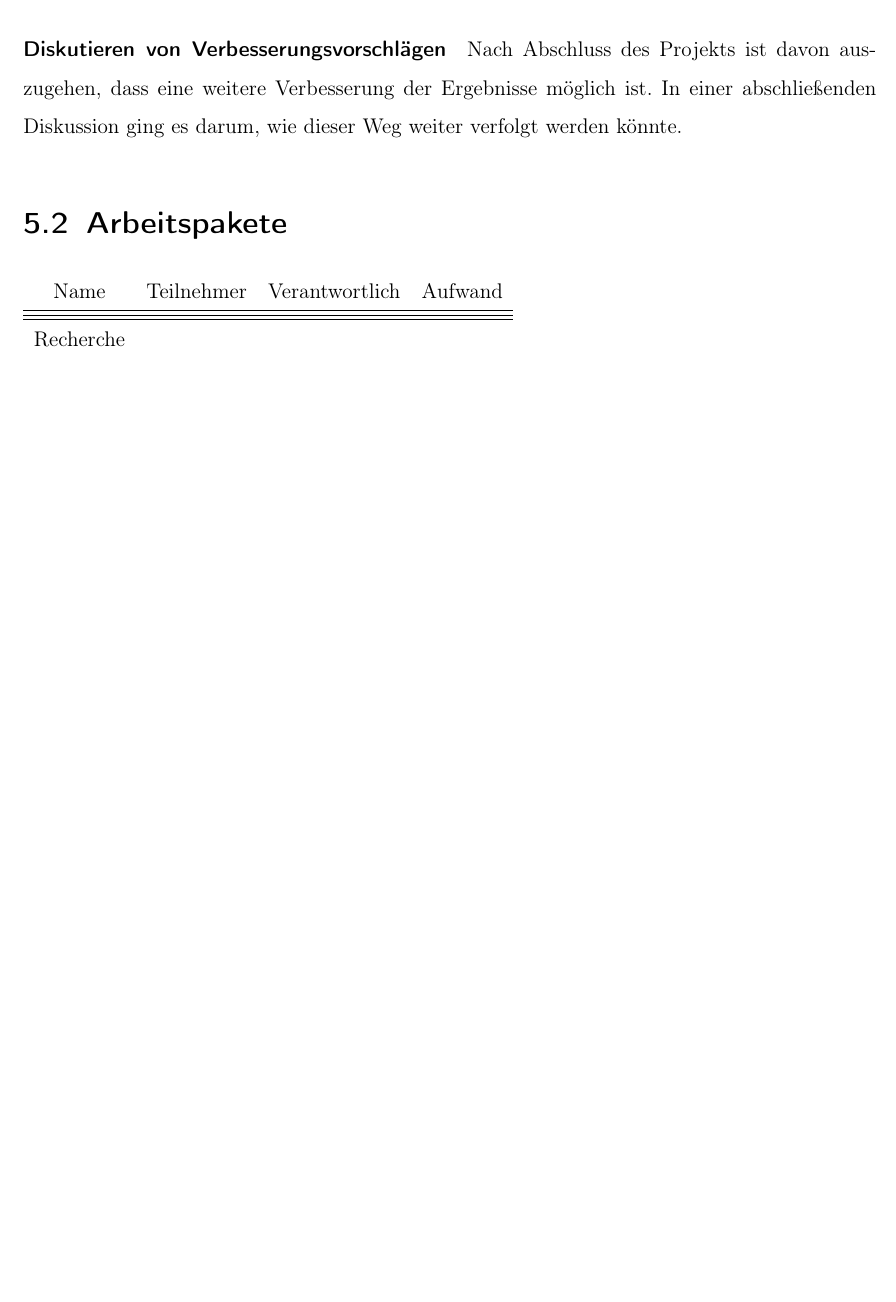
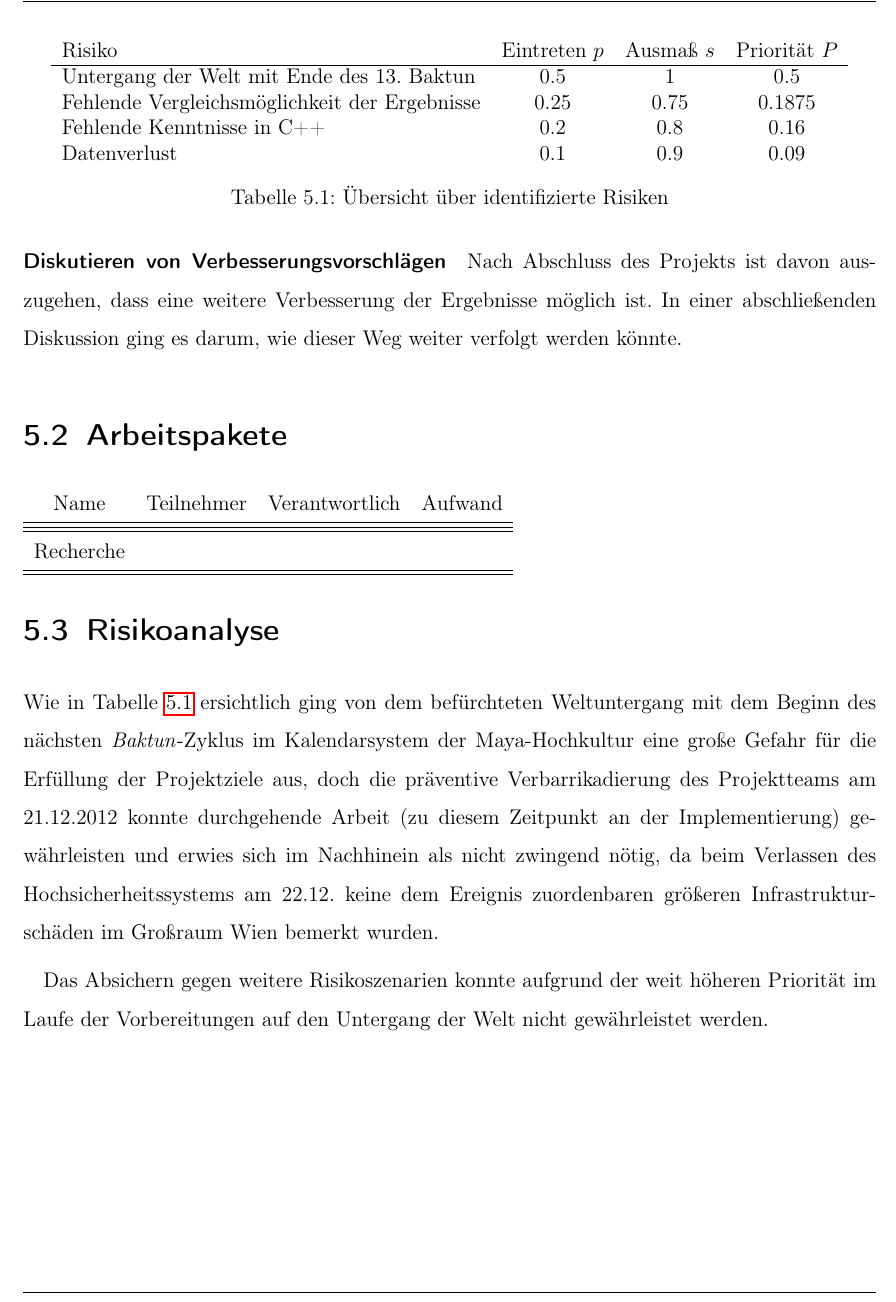
Before and after one commit to flowlo/pcp-vns, a LaTeX thesis (diplomarbeit/diplomarbeit.tex, which reads diplomarbeit/projektmanagement.tex): part of page 56 of 63, cut at the place of the change, the shorter picture padded with empty space. Compiled offline with pdfLaTeX.

Commit message:
Add apocalyptic stuff

```diff
--- a/diplomarbeit/projektmanagement.tex
+++ b/diplomarbeit/projektmanagement.tex
@@ -58,6 +58,25 @@ Nach einer Umfangreichen Recherche und Auseinandersetzung mit der Problemstellun
 	\hline\hline
 \end{tabular}
 
+\section{Risikoanalyse}
+\begin{table}
+\centering
+\begin{tabular}{lccc}
+Risiko & Eintreten $p$ & Ausmaß $s$ & Priorität $P$\\
+\hline
+Untergang der Welt mit Ende des 13.\ Baktun & $0.5$ & $1$ & $0.5$\\
+Fehlende Vergleichsmöglichkeit der Ergebnisse & $0.25$ & $0.75$ & $0.1875$ \\
+Fehlende Kenntnisse in C++ & $0.2$ & $0.8$ & $0.16$ \\
+Datenverlust & $0.1$ & $0.9$ & $0.09$ \\
+\end{tabular}
+\caption{Übersicht über identifizierte Risiken}
+\label{tab:risk}
+\end{table}
+
+Wie in Tabelle \ref{tab:risk} ersichtlich ging von dem befürchteten Weltuntergang mit dem Beginn des nächsten \textit{Baktun}-Zyklus im Kalendarsystem der Maya-Hochkultur eine große Gefahr für die Erfüllung der Projektziele aus, doch die präventive Verbarrikadierung des Projektteams am 21.12.2012 konnte  durchgehende Arbeit (zu diesem Zeitpunkt an der Implementierung) gewährleisten und erwies sich im Nachhinein als nicht zwingend nötig, da beim Verlassen des Hochsicherheitssystems am 22.12.\ keine dem Ereignis zuordenbaren größeren Infrastrukturschäden im Großraum Wien bemerkt wurden.
+
+Das Absichern gegen weitere Risikoszenarien konnte aufgrund der weit höheren Priorität im Laufe der Vorbereitungen auf den Untergang der Welt nicht gewährleistet werden.
+
 \section{Versionskontrolle}
 Eine der ersten Entscheidungen im Laufe der Arbeit am Projekt, wahrscheinlich sogar schon vor der Wahl des Arbeitstitels, war die Auswahl eines geeigneten Versionskontrollsystems. Wie es die Teammmitglieder für kleinere Projekte gewohnt war, begann die Entwicklung in einem von einem Cloud Service bereitgestellten, synchronisierten Ordner. Doch schon nach wenigen Tagen war klar, dass eine für das Projektteam derart wichtige Arbeit ein voll ausgebautes und dezidiertes Versionskontrollsystem benötigt. Schnell fiel die Entscheidung auf \textit{Git}\footnote{\url{https://git-scm.org/}}, ein System, dass mitunter von den Entwicklern der größten Projekte der \textit{Free and/or Open Source Software} eingesetzt wird.
 
```
